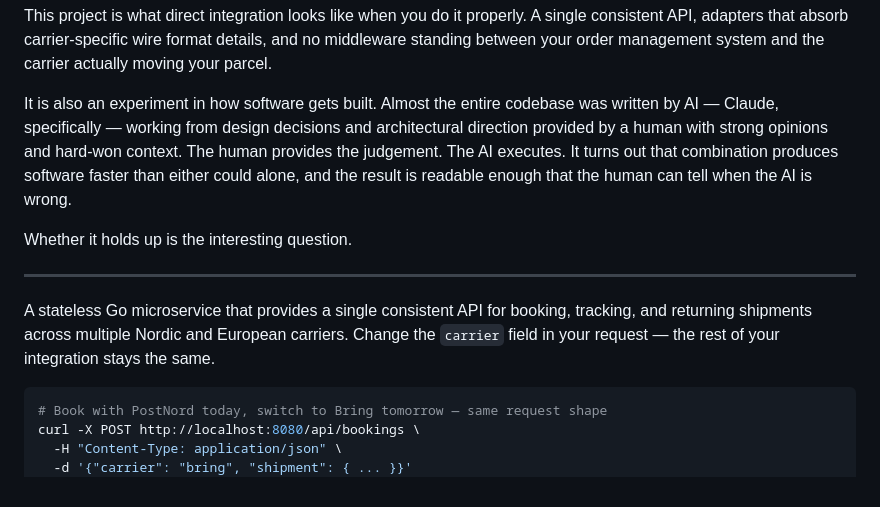
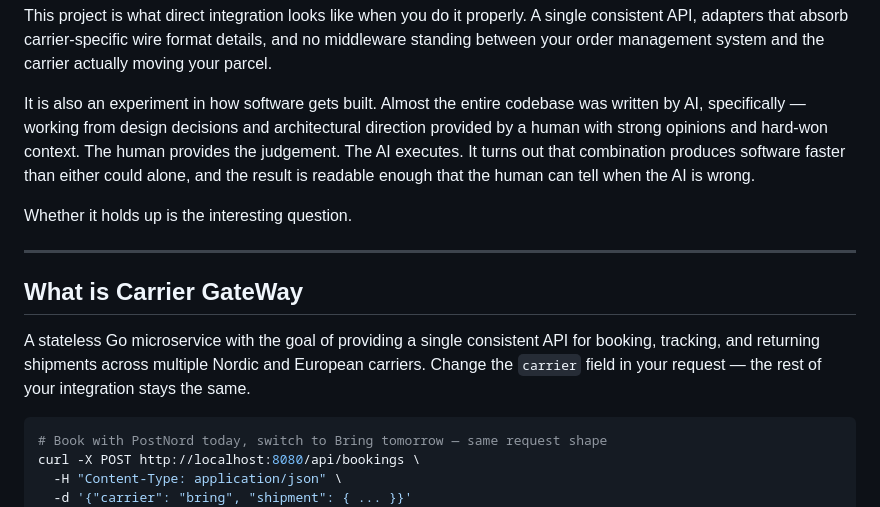
Before and after one commit to kristiannissen/carrier-gateway, a Markdown page: README.md, the part around one of its changes. GitHub-like rendering.

Commit message:
docs: updating readme

````diff
--- a/README.md
+++ b/README.md
@@ -14,13 +14,14 @@ The bitter irony is that integrating directly with the carriers would have been
 
 This project is what direct integration looks like when you do it properly. A single consistent API, adapters that absorb carrier-specific wire format details, and no middleware standing between your order management system and the carrier actually moving your parcel.
 
-It is also an experiment in how software gets built. Almost the entire codebase was written by AI — Claude, specifically — working from design decisions and architectural direction provided by a human with strong opinions and hard-won context. The human provides the judgement. The AI executes. It turns out that combination produces software faster than either could alone, and the result is readable enough that the human can tell when the AI is wrong.
+It is also an experiment in how software gets built. Almost the entire codebase was written by AI, specifically — working from design decisions and architectural direction provided by a human with strong opinions and hard-won context. The human provides the judgement. The AI executes. It turns out that combination produces software faster than either could alone, and the result is readable enough that the human can tell when the AI is wrong.
 
 Whether it holds up is the interesting question.
 
 ---
 
-A stateless Go microservice that provides a single consistent API for booking, tracking, and returning shipments across multiple Nordic and European carriers. Change the `carrier` field in your request — the rest of your integration stays the same.
+## What is Carrier GateWay
+A stateless Go microservice with the goal of providing a single consistent API for booking, tracking, and returning shipments across multiple Nordic and European carriers. Change the `carrier` field in your request — the rest of your integration stays the same.
 
 ```bash
 # Book with PostNord today, switch to Bring tomorrow — same request shape
````
Also changed, not shown: other parts of README.md (+1 -1 lines).
